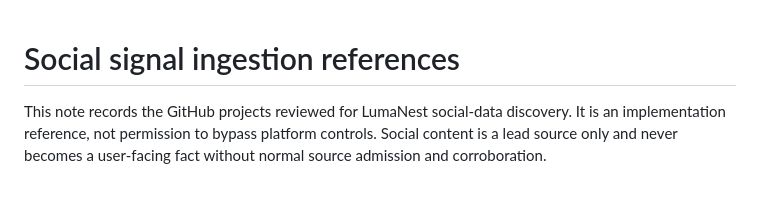
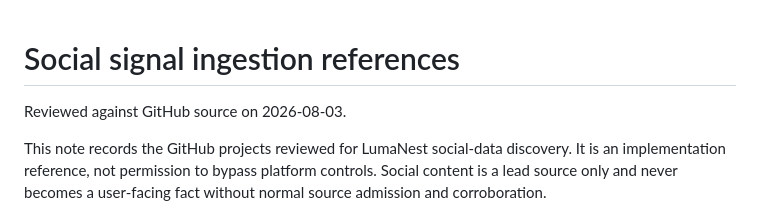
Before and after one commit to muee91/Lumanest, a Markdown page: docs/social-signal-ingestion-references.md, the part around the change. GitHub-like rendering; blank space fills up the shorter version.

Commit message:
docs: record social provider review date

```diff
--- a/docs/social-signal-ingestion-references.md
+++ b/docs/social-signal-ingestion-references.md
@@ -1,4 +1,6 @@
 # Social signal ingestion references
+
+Reviewed against GitHub source on 2026-08-03.
 
 This note records the GitHub projects reviewed for LumaNest social-data discovery.
 It is an implementation reference, not permission to bypass platform controls.
```
